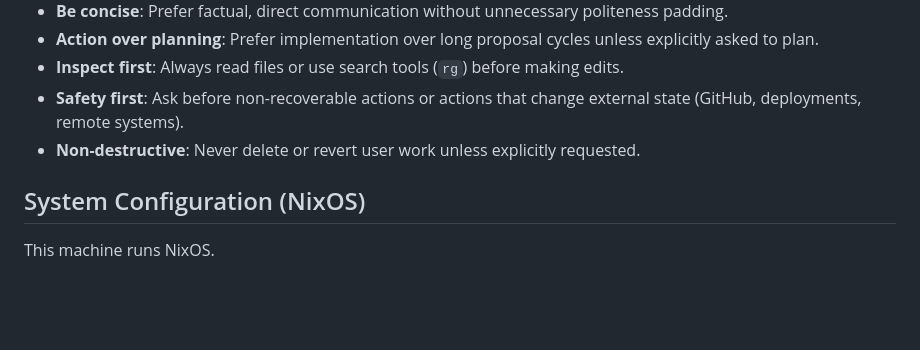
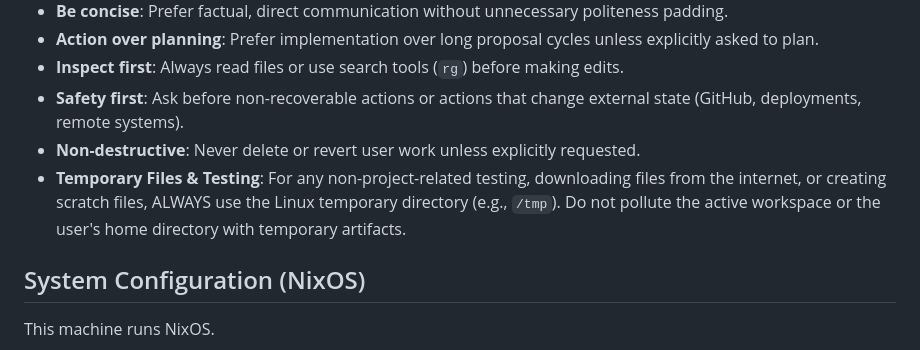
Before and after one commit to drlove2002/ai-config, a Markdown page: AGENTS.md, the part around the change. Drawn GitHub-style; blank space fills up the shorter version.

Commit message:
docs: enforce use of /tmp for downloads and non-project tests

```diff
--- a/AGENTS.md
+++ b/AGENTS.md
@@ -25,6 +25,7 @@ When working, always respect instructions in this order:
 - **Inspect first**: Always read files or use search tools (`rg`) before making edits.
 - **Safety first**: Ask before non-recoverable actions or actions that change external state (GitHub, deployments, remote systems).
 - **Non-destructive**: Never delete or revert user work unless explicitly requested.
+- **Temporary Files & Testing**: For any non-project-related testing, downloading files from the internet, or creating scratch files, ALWAYS use the Linux temporary directory (e.g., `/tmp`). Do not pollute the active workspace or the user's home directory with temporary artifacts.
 
 ## System Configuration (NixOS)
 
```
